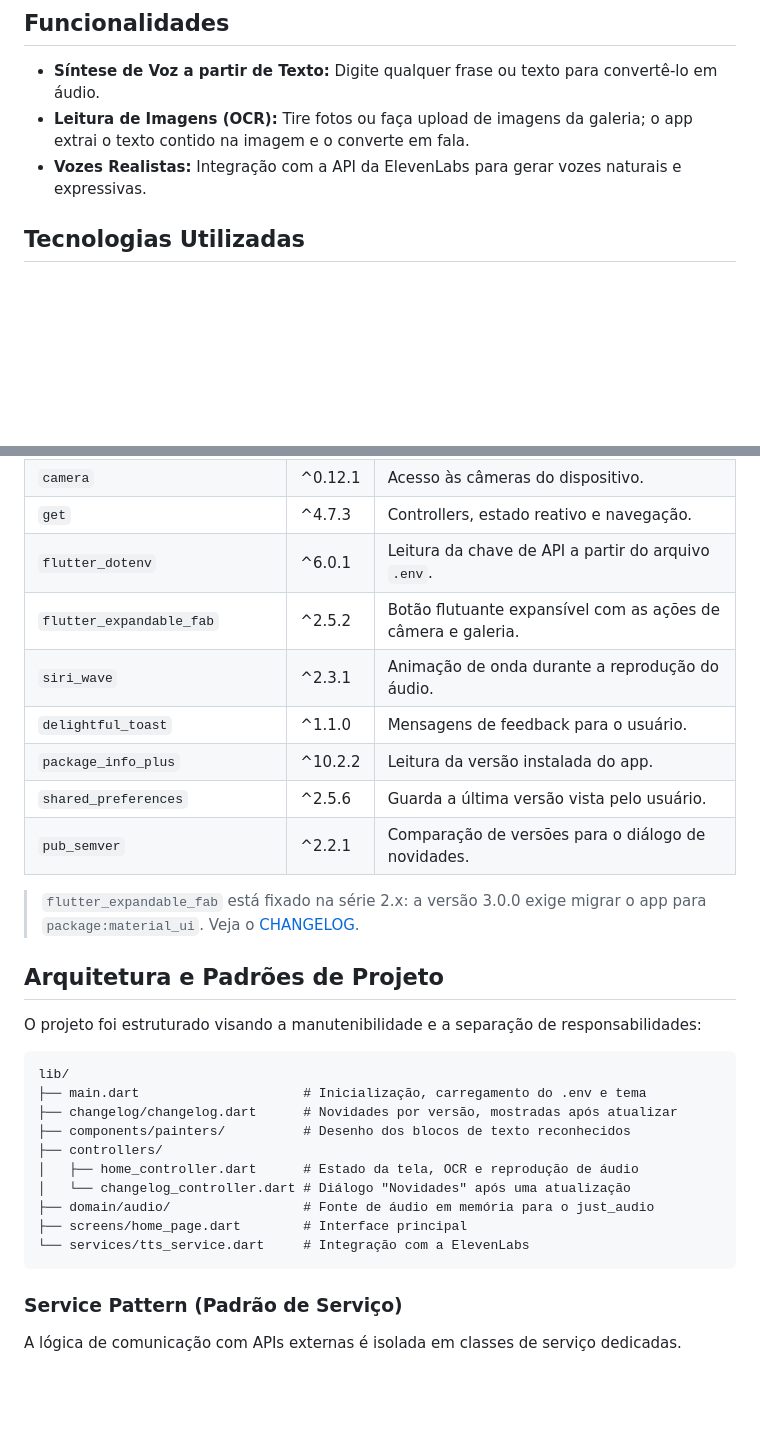
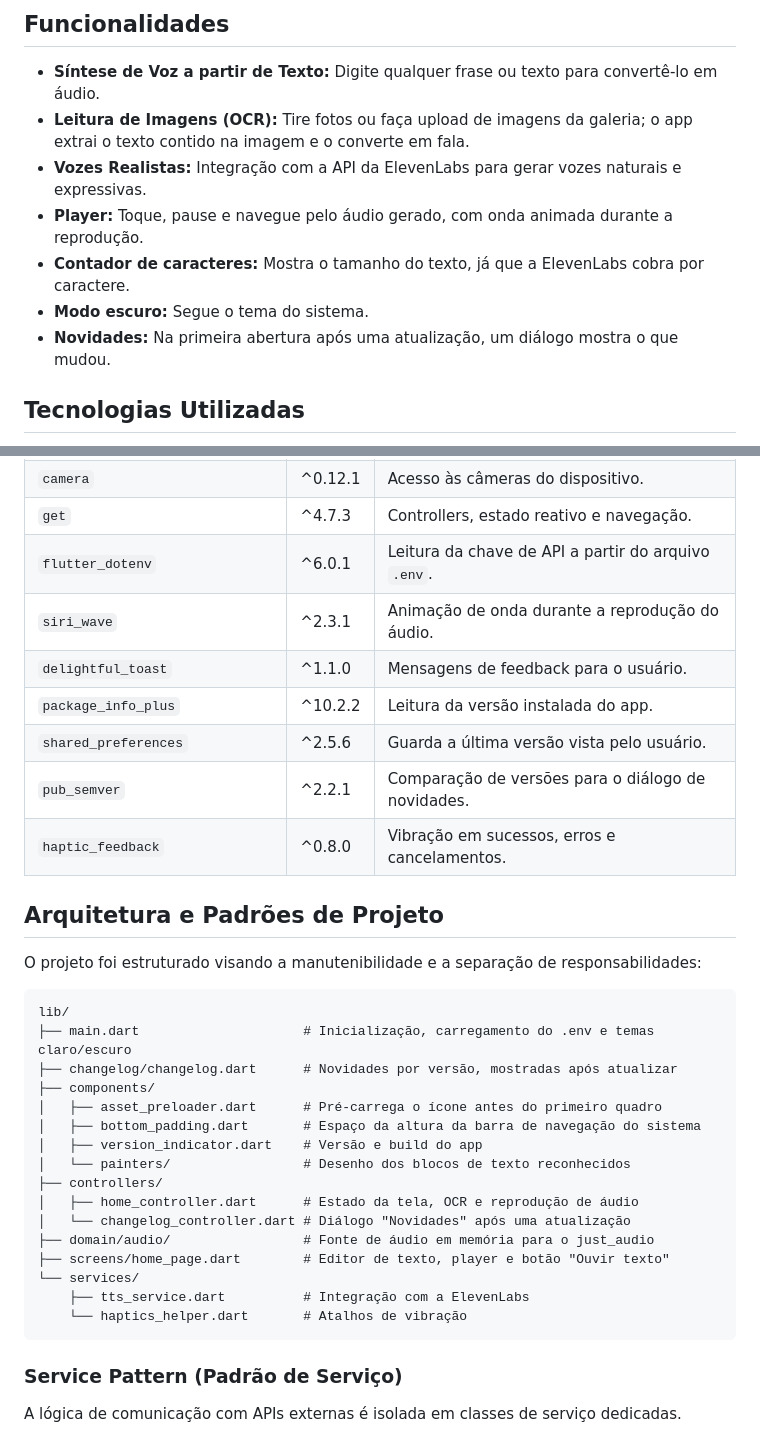
Before and after one commit to davigomesflorencio/scanflow_voice, a Markdown page: README.md, 2 parts joined by grey strips. GitHub-like rendering; blank space fills up the shorter version.

````diff
--- a/README.md
+++ b/README.md
@@ -13,6 +13,10 @@ ScanFlow Voice é um aplicativo móvel desenvolvido em Flutter que transforma te
 - **Síntese de Voz a partir de Texto:** Digite qualquer frase ou texto para convertê-lo em áudio.
 - **Leitura de Imagens (OCR):** Tire fotos ou faça upload de imagens da galeria; o app extrai o texto contido na imagem e o converte em fala.
 - **Vozes Realistas:** Integração com a API da ElevenLabs para gerar vozes naturais e expressivas.
+- **Player:** Toque, pause e navegue pelo áudio gerado, com onda animada durante a reprodução.
+- **Contador de caracteres:** Mostra o tamanho do texto, já que a ElevenLabs cobra por caractere.
+- **Modo escuro:** Segue o tema do sistema.
+- **Novidades:** Na primeira abertura após uma atualização, um diálogo mostra o que mudou.
 
 ## Tecnologias Utilizadas
 
@@ -34,14 +38,12 @@ ScanFlow Voice é um aplicativo móvel desenvolvido em Flutter que transforma te
 | `camera`                        | ^0.12.1   | Acesso às câmeras do dispositivo.                                  |
 | `get`                           | ^4.7.3    | Controllers, estado reativo e navegação.                           |
 | `flutter_dotenv`                | ^6.0.1    | Leitura da chave de API a partir do arquivo `.env`.                |
-| `flutter_expandable_fab`        | ^2.5.2    | Botão flutuante expansível com as ações de câmera e galeria.       |
 | `siri_wave`                     | ^2.3.1    | Animação de onda durante a reprodução do áudio.                    |
 | `delightful_toast`              | ^1.1.0    | Mensagens de feedback para o usuário.                              |
 | `package_info_plus`             | ^10.2.2   | Leitura da versão instalada do app.                                |
 | `shared_preferences`            | ^2.5.6    | Guarda a última versão vista pelo usuário.                         |
 | `pub_semver`                    | ^2.2.1    | Comparação de versões para o diálogo de novidades.                 |
-
-> `flutter_expandable_fab` está fixado na série 2.x: a versão 3.0.0 exige migrar o app para `package:material_ui`. Veja o [CHANGELOG](CHANGELOG.md).
+| `haptic_feedback`               | ^0.8.0    | Vibração em sucessos, erros e cancelamentos.                       |
 
 ## Arquitetura e Padrões de Projeto
 
@@ -49,15 +51,21 @@ O projeto foi estruturado visando a manutenibilidade e a separação de responsa
 
 ```
 lib/
-├── main.dart                     # Inicialização, carregamento do .env e tema
+├── main.dart                     # Inicialização, carregamento do .env e temas claro/escuro
 ├── changelog/changelog.dart      # Novidades por versão, mostradas após atualizar
-├── components/painters/          # Desenho dos blocos de texto reconhecidos
+├── components/
+│   ├── asset_preloader.dart      # Pré-carrega o ícone antes do primeiro quadro
+│   ├── bottom_padding.dart       # Espaço da altura da barra de navegação do sistema
+│   ├── version_indicator.dart    # Versão e build do app
+│   └── painters/                 # Desenho dos blocos de texto reconhecidos
 ├── controllers/
 │   ├── home_controller.dart      # Estado da tela, OCR e reprodução de áudio
 │   └── changelog_controller.dart # Diálogo "Novidades" após uma atualização
 ├── domain/audio/                 # Fonte de áudio em memória para o just_audio
-├── screens/home_page.dart        # Interface principal
-└── services/tts_service.dart     # Integração com a ElevenLabs
+├── screens/home_page.dart        # Editor de texto, player e botão "Ouvir texto"
+└── services/
+    ├── tts_service.dart          # Integração com a ElevenLabs
+    └── haptics_helper.dart       # Atalhos de vibração
 ```
 
 ### Service Pattern (Padrão de Serviço)
````
Also changed, not shown: other parts of README.md (+19 -1 lines), CHANGELOG.md (+29 -3 lines), assets/2.0.0/tela_principal_escuro.png (added), 7 other files.
